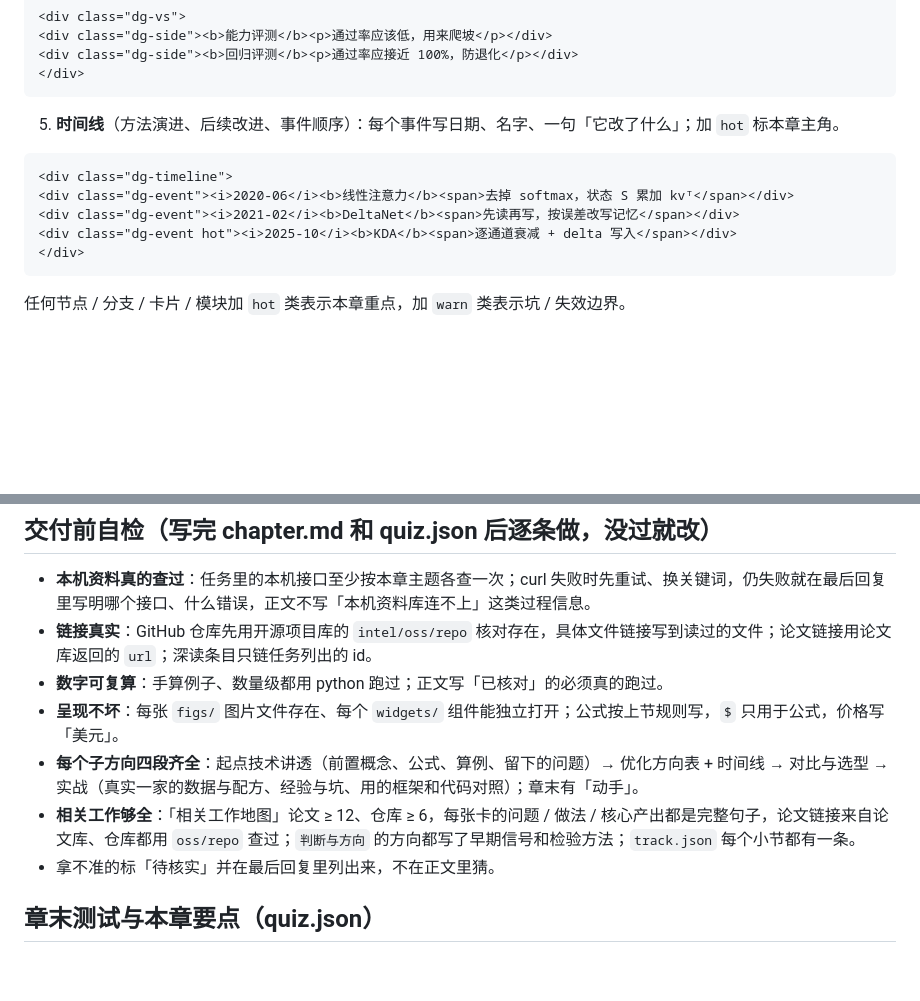
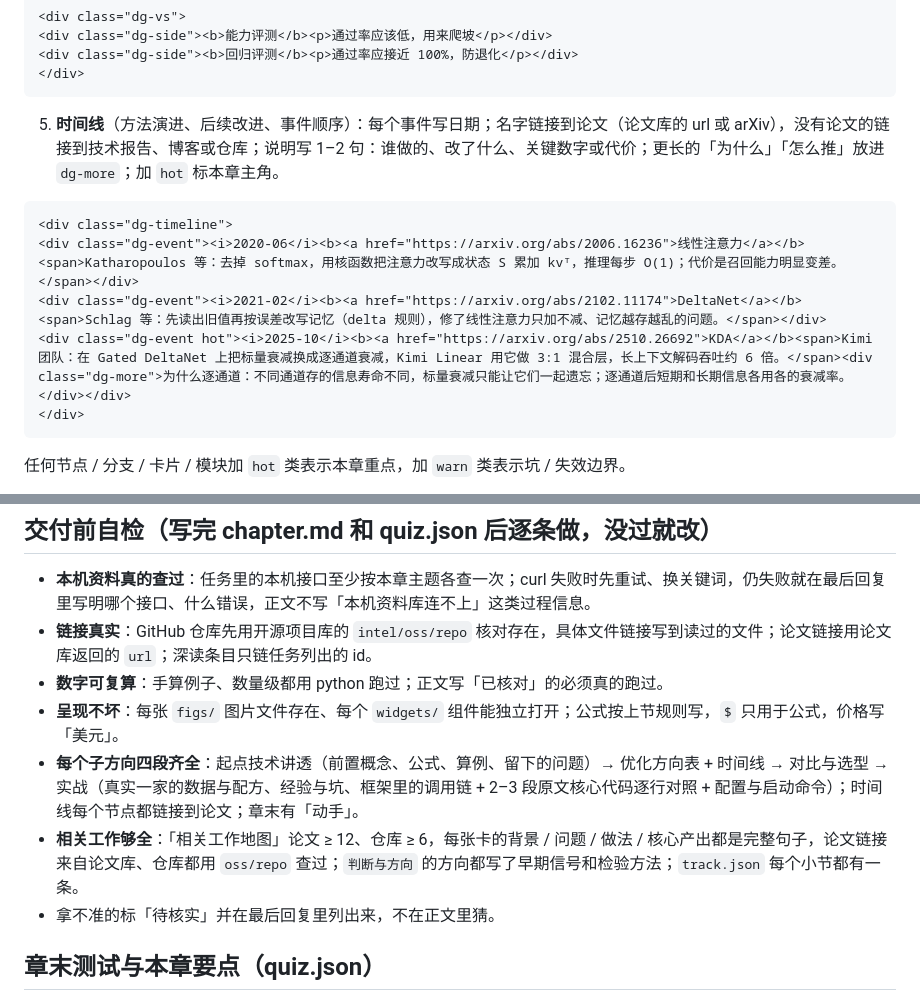
Before and after one commit to AIFeynman/self_startup, a Markdown page: skills/learn/chapter.md, 2 parts joined by grey strips. Drawn GitHub-style; blank space fills up the shorter version.

````diff
--- a/skills/learn/chapter.md
+++ b/skills/learn/chapter.md
@@ -110,12 +114,12 @@
 <div class="dg-side"><b>回归评测</b><p>通过率应接近 100%，防退化</p></div>
 </div>
 ```
-5. **时间线**（方法演进、后续改进、事件顺序）：每个事件写日期、名字、一句「它改了什么」；加 `hot` 标本章主角。
+5. **时间线**（方法演进、后续改进、事件顺序）：每个事件写日期；名字链接到论文（论文库的 url 或 arXiv），没有论文的链接到技术报告、博客或仓库；说明写 1–2 句：谁做的、改了什么、关键数字或代价；更长的「为什么」「怎么推」放进 `dg-more`；加 `hot` 标本章主角。
 ```html
 <div class="dg-timeline">
-<div class="dg-event"><i>2020-06</i><b>线性注意力</b><span>去掉 softmax，状态 S 累加 kvᵀ</span></div>
-<div class="dg-event"><i>2021-02</i><b>DeltaNet</b><span>先读再写，按误差改写记忆</span></div>
-<div class="dg-event hot"><i>2025-10</i><b>KDA</b><span>逐通道衰减 + delta 写入</span></div>
+<div class="dg-event"><i>2020-06</i><b><a href="https://arxiv.org/abs/2006.16236">线性注意力</a></b><span>Katharopoulos 等：去掉 softmax，用核函数把注意力改写成状态 S 累加 kvᵀ，推理每步 O(1)；代价是召回能力明显变差。</span></div>
+<div class="dg-event"><i>2021-02</i><b><a href="https://arxiv.org/abs/2102.11174">DeltaNet</a></b><span>Schlag 等：先读出旧值再按误差改写记忆（delta 规则），修了线性注意力只加不减、记忆越存越乱的问题。</span></div>
+<div class="dg-event hot"><i>2025-10</i><b><a href="https://arxiv.org/abs/2510.26692">KDA</a></b><span>Kimi 团队：在 Gated DeltaNet 上把标量衰减换成逐通道衰减，Kimi Linear 用它做 3:1 混合层，长上下文解码吞吐约 6 倍。</span><div class="dg-more">为什么逐通道：不同通道存的信息寿命不同，标量衰减只能让它们一起遗忘；逐通道后短期和长期信息各用各的衰减率。</div></div>
 </div>
 ```
 任何节点 / 分支 / 卡片 / 模块加 `hot` 类表示本章重点，加 `warn` 类表示坑 / 失效边界。
@@ -173,8 +177,8 @@
 - **链接真实**：GitHub 仓库先用开源项目库的 `intel/oss/repo` 核对存在，具体文件链接写到读过的文件；论文链接用论文库返回的 `url`；深读条目只链任务列出的 id。
 - **数字可复算**：手算例子、数量级都用 python 跑过；正文写「已核对」的必须真的跑过。
 - **呈现不坏**：每张 `figs/` 图片文件存在、每个 `widgets/` 组件能独立打开；公式按上节规则写，`$` 只用于公式，价格写「美元」。
-- **每个子方向四段齐全**：起点技术讲透（前置概念、公式、算例、留下的问题）→ 优化方向表 + 时间线 → 对比与选型 → 实战（真实一家的数据与配方、经验与坑、用的框架和代码对照）；章末有「动手」。
-- **相关工作够全**：「相关工作地图」论文 ≥ 12、仓库 ≥ 6，每张卡的问题 / 做法 / 核心产出都是完整句子，论文链接来自论文库、仓库都用 `oss/repo` 查过；`判断与方向` 的方向都写了早期信号和检验方法；`track.json` 每个小节都有一条。
+- **每个子方向四段齐全**：起点技术讲透（前置概念、公式、算例、留下的问题）→ 优化方向表 + 时间线 → 对比与选型 → 实战（真实一家的数据与配方、经验与坑、框架里的调用链 + 2–3 段原文核心代码逐行对照 + 配置与启动命令）；时间线每个节点都链接到论文；章末有「动手」。
+- **相关工作够全**：「相关工作地图」论文 ≥ 12、仓库 ≥ 6，每张卡的背景 / 问题 / 做法 / 核心产出都是完整句子，论文链接来自论文库、仓库都用 `oss/repo` 查过；`判断与方向` 的方向都写了早期信号和检验方法；`track.json` 每个小节都有一条。
 - 拿不准的标「待核实」并在最后回复里列出来，不在正文里猜。
 
 ## 章末测试与本章要点（quiz.json）
````
Also changed, not shown: other parts of skills/learn/chapter.md (+12 -8 lines), 1 other file.
